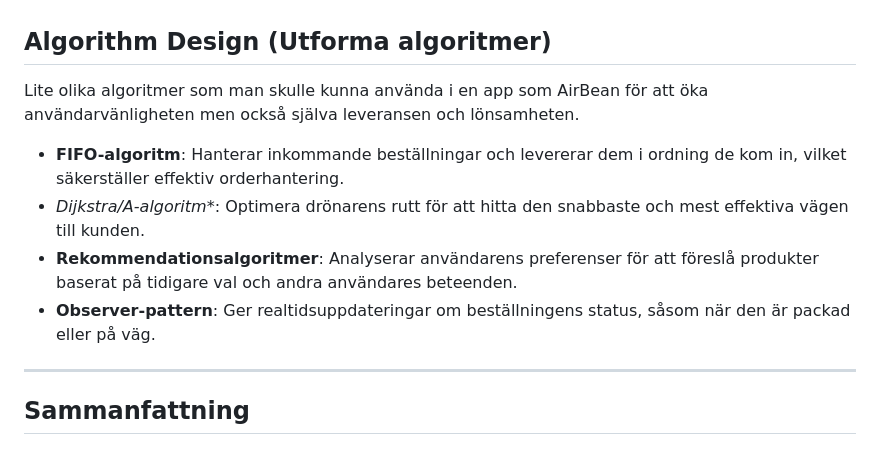
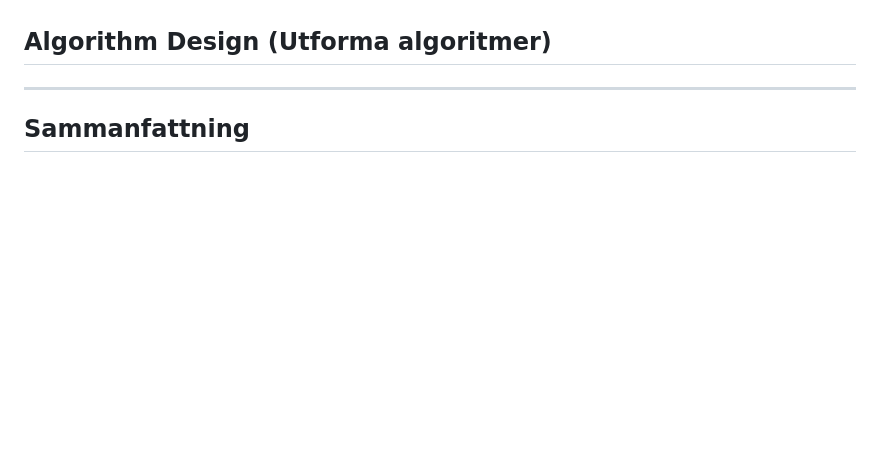
Before and after one commit to DavidAkerlind/AirBean-GruppEx-Mega-Sheriffs, a Markdown page: README.md, the part around the change. GitHub-like rendering; blank space fills up the shorter version.

```diff
--- a/README.md
+++ b/README.md
@@ -186,12 +186,6 @@ Design**.
 
 ## Algorithm Design (Utforma algoritmer)
 
-Lite olika algoritmer som man skulle kunna använda i en app som AirBean för att öka användarvänligheten men också själva leveransen och lönsamheten.
-
-- **FIFO-algoritm**: Hanterar inkommande beställningar och levererar dem i ordning de kom in, vilket säkerställer effektiv orderhantering.
-- **Dijkstra/A*-algoritm**: Optimera drönarens rutt för att hitta den snabbaste och mest effektiva vägen till kunden.
-- **Rekommendationsalgoritmer**: Analyserar användarens preferenser för att föreslå produkter baserat på tidigare val och andra användares beteenden.
-- **Observer-pattern**: Ger realtidsuppdateringar om beställningens status, såsom när den är packad eller på väg.
 ---
 
 ## Sammanfattning
```
